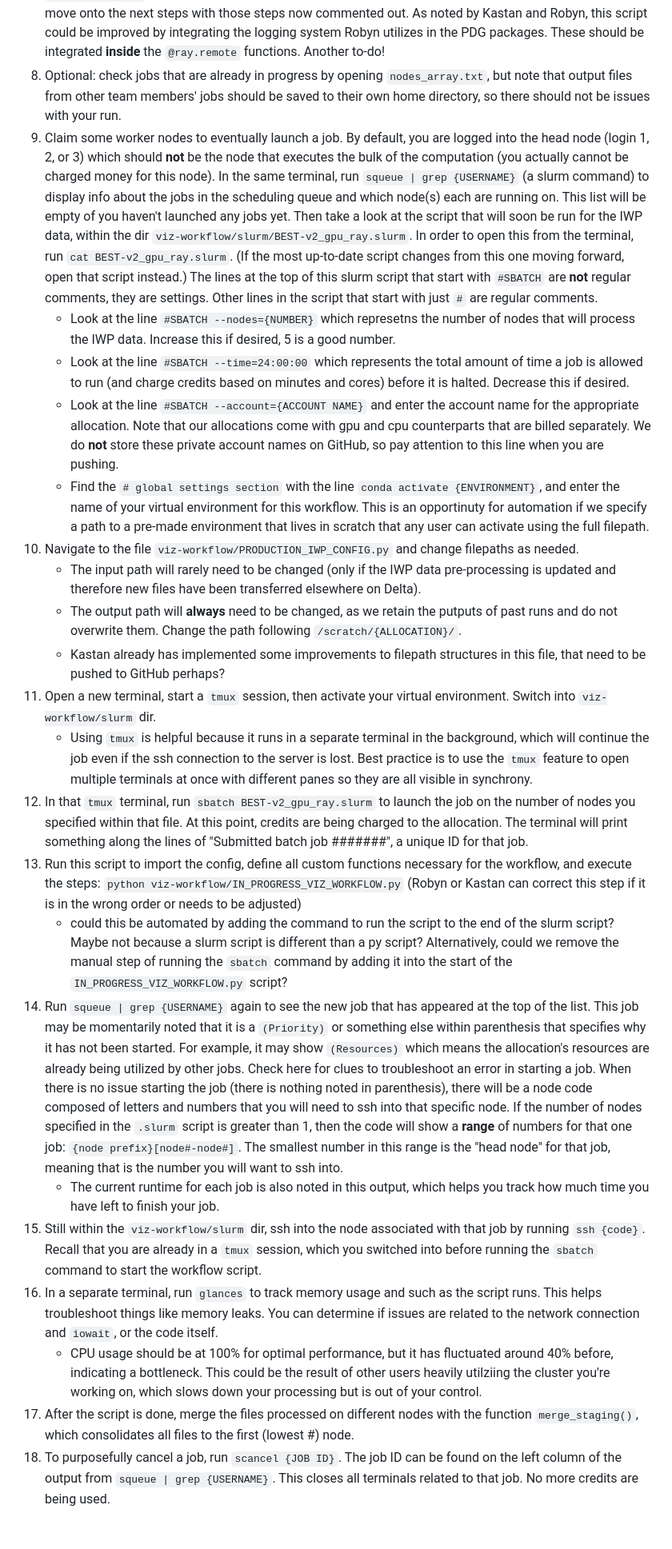
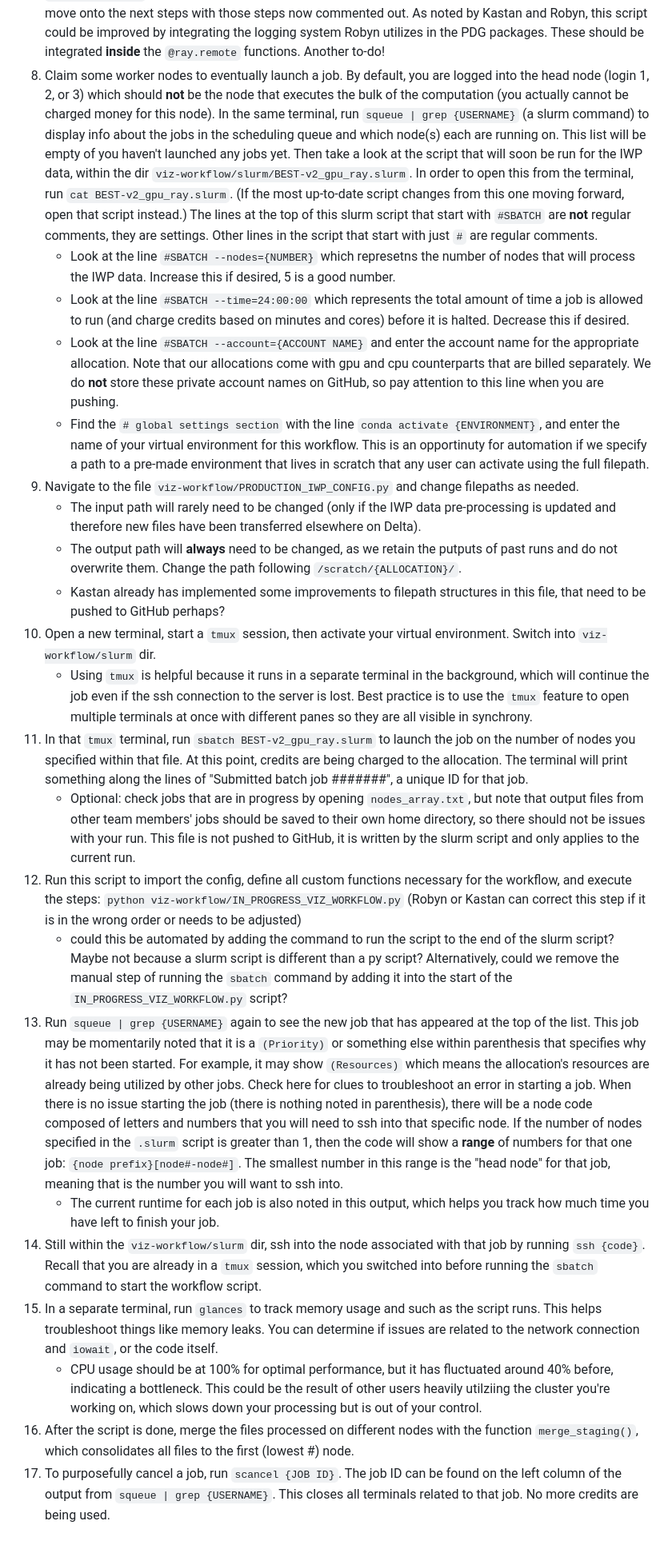
Before and after one commit to PermafrostDiscoveryGateway/viz-info, a Markdown page: 09_iwp-workflow.md, the part around the change. Shown at 80% size. Drawn GitHub-style.

Commit message:
moved optional step to check nodes in use to after running slurm script in IWP instructions

````diff
--- a/09_iwp-workflow.md
+++ b/09_iwp-workflow.md
@@ -39,25 +39,25 @@ The ice wedge polygons dataset is very large, so we use `ray` to run the workflo
     ```
     The first comment reminds you to `rsync` the footprints. All lines including and following `step0_staging()` should be uncommented if you are just starting the workflow, and intend to run it start to finish, which is likely the case. This system of commenting out certain steps was designed to help pick up the workflow halfway if there was an error. Perhaps Robyn or Kastan have a preference to only uncomment the first step, `step0_staging()`, then do a manual check to make sure all went well and merge the staged tiles, __then__ move onto the next steps with those steps now commented out.
 As noted by Kastan and Robyn, this script could be improved by integrating the logging system Robyn utilizes in the PDG packages. These should be integrated __inside__ the `@ray.remote` functions. Another to-do!
-8. Optional: check jobs that are already in progress by opening `nodes_array.txt`, but note that output files from other team members' jobs should be saved to their own home directory, so there should not be issues with your run.
-9. Claim some worker nodes to eventually launch a job. By default, you are logged into the head node (login 1, 2, or 3) which should __not__ be the node that executes the bulk of the computation (you actually cannot be charged money for this node). In the same terminal, run `squeue | grep {USERNAME}` (a slurm command) to display info about the jobs in the scheduling queue and which node(s) each are running on. This list will be empty of you haven't launched any jobs yet. Then take a look at the script that will soon be run for the IWP data, within the dir `viz-workflow/slurm/BEST-v2_gpu_ray.slurm`. In order to open this from the terminal, run `cat BEST-v2_gpu_ray.slurm`. (If the most up-to-date script changes from this one moving forward, open that script instead.) The lines at the top of this slurm script that start with `#SBATCH` are __not__ regular comments, they are settings. Other lines in the script that start with just `#` are regular comments.
+8. Claim some worker nodes to eventually launch a job. By default, you are logged into the head node (login 1, 2, or 3) which should __not__ be the node that executes the bulk of the computation (you actually cannot be charged money for this node). In the same terminal, run `squeue | grep {USERNAME}` (a slurm command) to display info about the jobs in the scheduling queue and which node(s) each are running on. This list will be empty of you haven't launched any jobs yet. Then take a look at the script that will soon be run for the IWP data, within the dir `viz-workflow/slurm/BEST-v2_gpu_ray.slurm`. In order to open this from the terminal, run `cat BEST-v2_gpu_ray.slurm`. (If the most up-to-date script changes from this one moving forward, open that script instead.) The lines at the top of this slurm script that start with `#SBATCH` are __not__ regular comments, they are settings. Other lines in the script that start with just `#` are regular comments.
     - Look at the line `#SBATCH --nodes={NUMBER}` which represetns the number of nodes that will process the IWP data. Increase this if desired, 5 is a good number.
     - Look at the line `#SBATCH --time=24:00:00` which represents the total amount of time a job is allowed to run (and charge credits based on minutes and cores) before it is halted. Decrease this if desired.
     - Look at the line `#SBATCH --account={ACCOUNT NAME}` and enter the account name for the appropriate allocation. Note that our allocations come with gpu and cpu counterparts that are billed separately. We do __not__ store these private account names on GitHub, so pay attention to this line when you are pushing.
     - Find the `# global settings section` with the line `conda activate {ENVIRONMENT}`, and enter the name of your virtual environment for this workflow. This is an opportinuty for automation if we specify a path to a pre-made environment that lives in scratch that any user can activate using the full filepath.
-10. Navigate to the file `viz-workflow/PRODUCTION_IWP_CONFIG.py` and change filepaths as needed.
+9. Navigate to the file `viz-workflow/PRODUCTION_IWP_CONFIG.py` and change filepaths as needed.
     - The input path will rarely need to be changed (only if the IWP data pre-processing is updated and therefore new files have been transferred elsewhere on Delta).
     - The output path will __always__ need to be changed, as we retain the putputs of past runs and do not overwrite them. Change the path following `/scratch/{ALLOCATION}/`.
     - Kastan already has implemented some improvements to filepath structures in this file, that need to be pushed to GitHub perhaps?
-11. Open a new terminal, start a `tmux` session, then activate your virtual environment. Switch into `viz-workflow/slurm` dir.
+10. Open a new terminal, start a `tmux` session, then activate your virtual environment. Switch into `viz-workflow/slurm` dir.
     - Using `tmux` is helpful because it runs in a separate terminal in the background, which will continue the job even if the ssh connection to the server is lost. Best practice is to use the `tmux` feature to open multiple terminals at once with different panes so they are all visible in synchrony.
-12. In that `tmux` terminal, run `sbatch BEST-v2_gpu_ray.slurm` to launch the job on the number of nodes you specified within that file. At this point, credits are being charged to the allocation. The terminal will print something along the lines of "Submitted batch job #######", a unique ID for that job.
-13. Run this script to import the config, define all custom functions necessary for the workflow, and execute the steps: `python viz-workflow/IN_PROGRESS_VIZ_WORKFLOW.py` (Robyn or Kastan can correct this step if it is in the wrong order or needs to be adjusted)
+11. In that `tmux` terminal, run `sbatch BEST-v2_gpu_ray.slurm` to launch the job on the number of nodes you specified within that file. At this point, credits are being charged to the allocation. The terminal will print something along the lines of "Submitted batch job #######", a unique ID for that job.
+    - Optional: check jobs that are in progress by opening `nodes_array.txt`, but note that output files from other team members' jobs should be saved to their own home directory, so there should not be issues with your run. This file is not pushed to GitHub, it is written by the slurm script and only applies to the current run.
+12. Run this script to import the config, define all custom functions necessary for the workflow, and execute the steps: `python viz-workflow/IN_PROGRESS_VIZ_WORKFLOW.py` (Robyn or Kastan can correct this step if it is in the wrong order or needs to be adjusted)
     - could this be automated by adding the command to run the script to the end of the slurm script? Maybe not because a slurm script is different than a py script? Alternatively, could we remove the manual step of running the `sbatch` command by adding it into the start of the `IN_PROGRESS_VIZ_WORKFLOW.py` script?
-14. Run `squeue | grep {USERNAME}` again to see the new job that has appeared at the top of the list. This job may be momentarily noted that it is a `(Priority)` or something else within parenthesis that specifies why it has not been started. For example, it may show `(Resources)` which means the allocation's resources are already being utilized by other jobs. Check here for clues to troubleshoot an error in starting a job. When there is no issue starting the job (there is nothing noted in parenthesis), there will be a node code composed of letters and numbers that you will need to ssh into that specific node. If the number of nodes specified in the `.slurm` script is greater than 1, then the code will show a __range__ of numbers for that one job: `{node prefix}[node#-node#]`. The smallest number in this range is the "head node" for that job, meaning that is the number you will want to ssh into.
+13. Run `squeue | grep {USERNAME}` again to see the new job that has appeared at the top of the list. This job may be momentarily noted that it is a `(Priority)` or something else within parenthesis that specifies why it has not been started. For example, it may show `(Resources)` which means the allocation's resources are already being utilized by other jobs. Check here for clues to troubleshoot an error in starting a job. When there is no issue starting the job (there is nothing noted in parenthesis), there will be a node code composed of letters and numbers that you will need to ssh into that specific node. If the number of nodes specified in the `.slurm` script is greater than 1, then the code will show a __range__ of numbers for that one job: `{node prefix}[node#-node#]`. The smallest number in this range is the "head node" for that job, meaning that is the number you will want to ssh into.
     - The current runtime for each job is also noted in this output, which helps you track how much time you have left to finish your job.
-15. Still within the `viz-workflow/slurm` dir, ssh into the node associated with that job by running `ssh {code}`. Recall that you are already in a `tmux` session, which you switched into before running the `sbatch` command to start the workflow script.
-16. In a separate terminal, run `glances` to track memory usage and such as the script runs. This helps troubleshoot things like memory leaks. You can determine if issues are related to the network connection and `iowait`, or the code itself.
+14. Still within the `viz-workflow/slurm` dir, ssh into the node associated with that job by running `ssh {code}`. Recall that you are already in a `tmux` session, which you switched into before running the `sbatch` command to start the workflow script.
+15. In a separate terminal, run `glances` to track memory usage and such as the script runs. This helps troubleshoot things like memory leaks. You can determine if issues are related to the network connection and `iowait`, or the code itself.
     - CPU usage should be at 100% for optimal performance, but it has fluctuated around 40% before, indicating a bottleneck. This could be the result of other users heavily utilziing the cluster you're working on, which slows down your processing but is out of your control.
-17. After the script is done, merge the files processed on different nodes with the function `merge_staging()`, which consolidates all files to the first (lowest #) node.
-18. To purposefully cancel a job, run `scancel {JOB ID}`. The job ID can be found on the left column of the output from `squeue | grep {USERNAME}`. This closes all terminals related to that job. No more credits are being used.
+16. After the script is done, merge the files processed on different nodes with the function `merge_staging()`, which consolidates all files to the first (lowest #) node.
+17. To purposefully cancel a job, run `scancel {JOB ID}`. The job ID can be found on the left column of the output from `squeue | grep {USERNAME}`. This closes all terminals related to that job. No more credits are being used.
````
